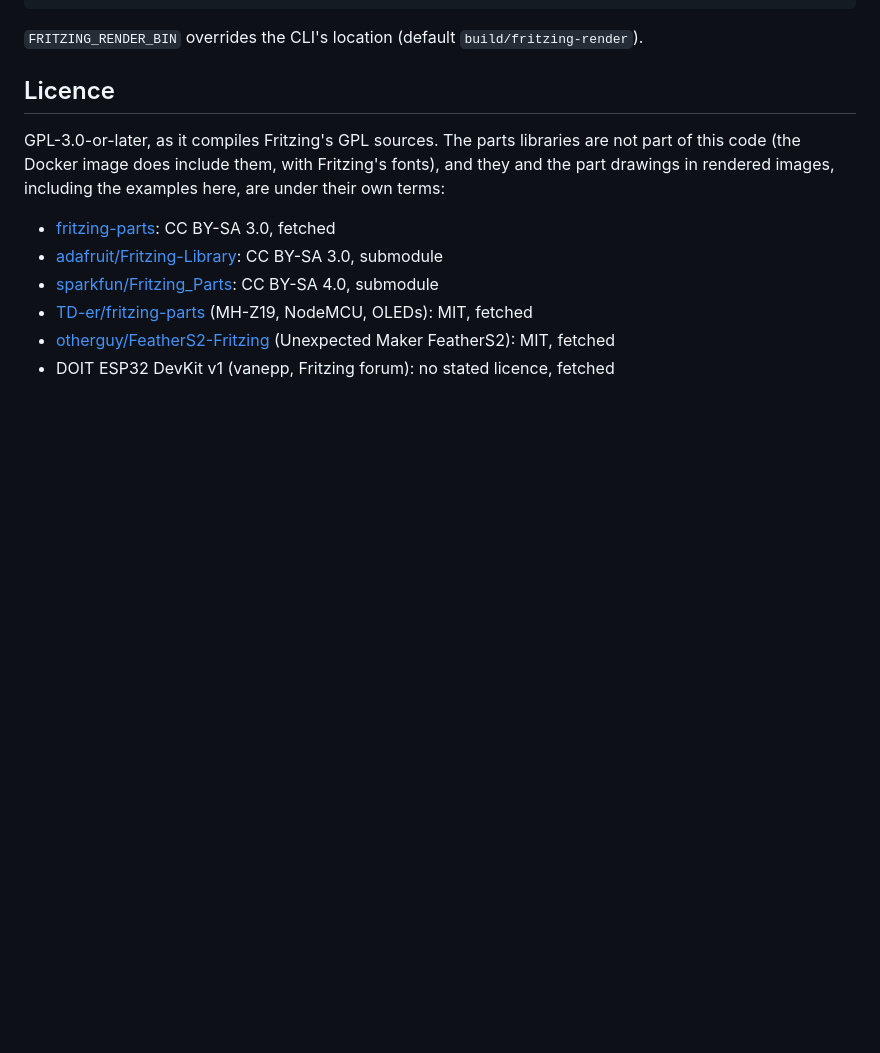
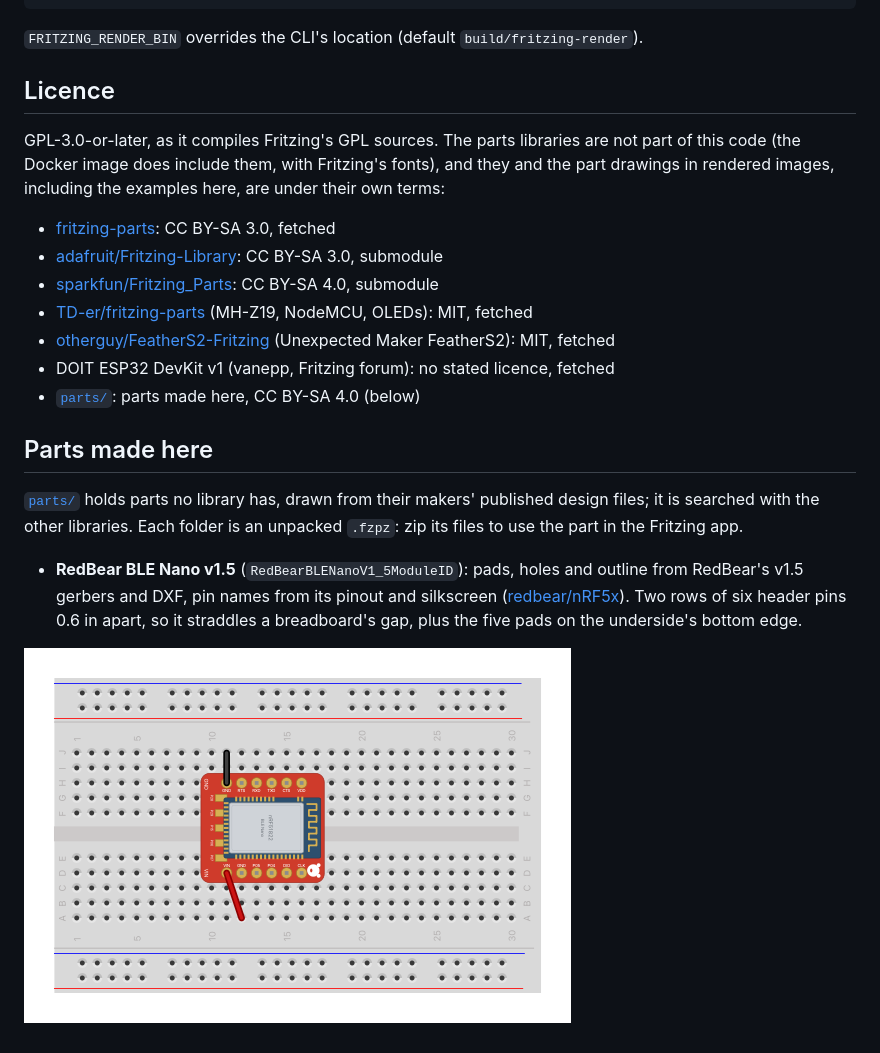
Before and after one commit to LeonFedotov/fritzing-render, a Markdown page: README.md, the part around the change. Rendered like a GitHub page; pictures changed too: examples/ble-nano.png (added); blank space fills up the shorter version.

```diff
--- a/README.md
+++ b/README.md
@@ -260,3 +260,19 @@ including the examples here, are under their own terms:
 - [TD-er/fritzing-parts](https://github.com/TD-er/fritzing-parts) (MH-Z19, NodeMCU, OLEDs): MIT, fetched
 - [otherguy/FeatherS2-Fritzing](https://github.com/otherguy/FeatherS2-Fritzing) (Unexpected Maker FeatherS2): MIT, fetched
 - DOIT ESP32 DevKit v1 (vanepp, Fritzing forum): no stated licence, fetched
+- [`parts/`](parts): parts made here, CC BY-SA 4.0 (below)
+
+## Parts made here
+
+[`parts/`](parts) holds parts no library has, drawn from their makers'
+published design files; it is searched with the other libraries. Each
+folder is an unpacked `.fzpz`: zip its files to use the part in the Fritzing
+app.
+
+- **RedBear BLE Nano v1.5** (`RedBearBLENanoV1_5ModuleID`): pads, holes and
+  outline from RedBear's v1.5 gerbers and DXF, pin names from its pinout and
+  silkscreen ([redbear/nRF5x](https://github.com/redbear/nRF5x)). Two rows of
+  six header pins 0.6 in apart, so it straddles a breadboard's gap, plus the
+  five pads on the underside's bottom edge.
+
+![RedBear BLE Nano v1.5](examples/ble-nano.png)
```
Also changed, not shown: parts/LICENSE.md (added, +5 -0 lines), 11 other files.
